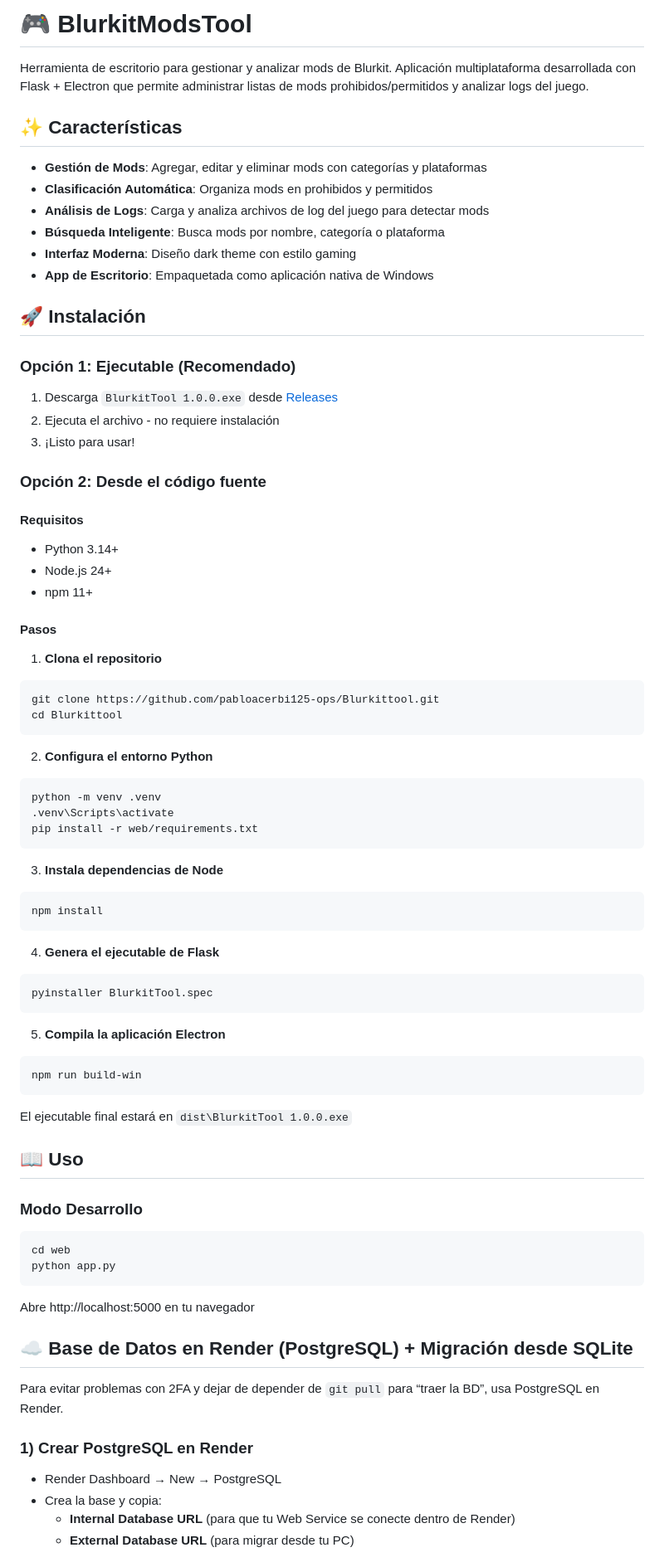
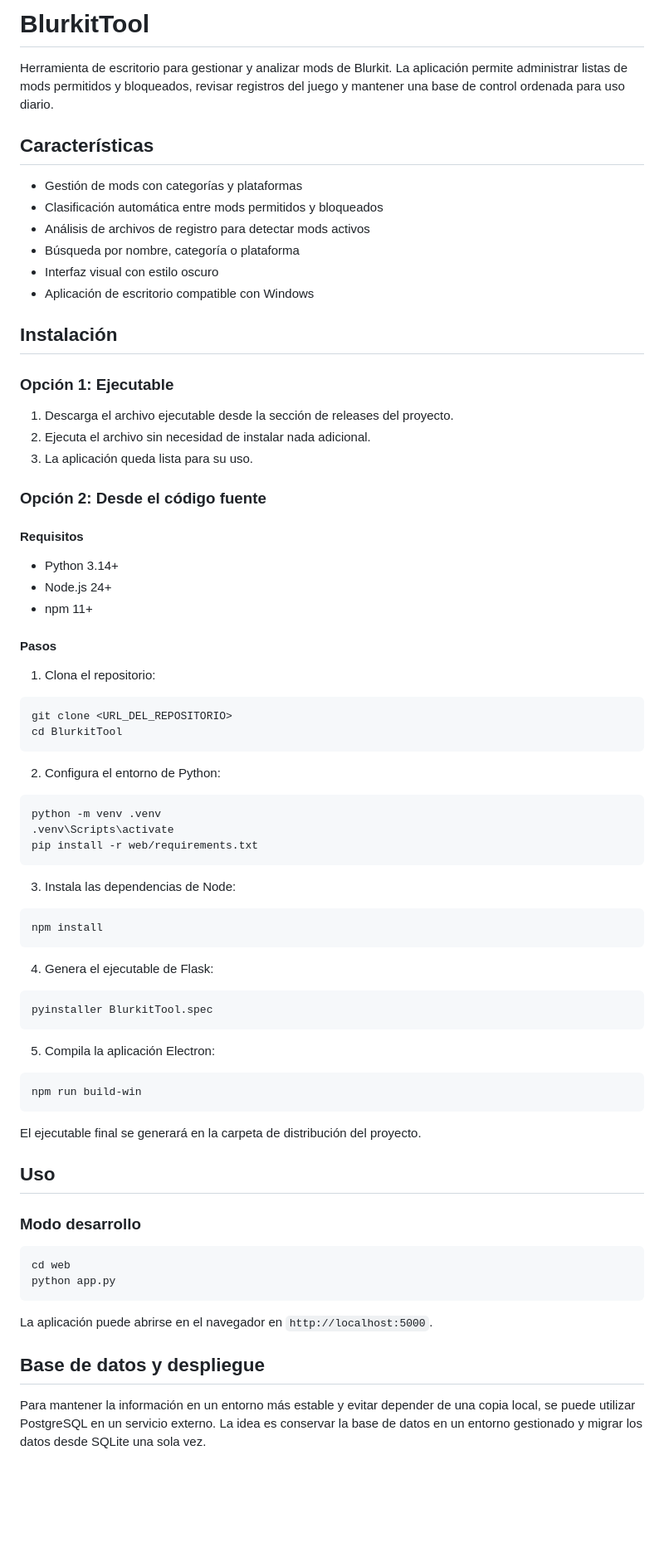
Before and after one commit to pabloacerbi125-ops/Blurkittool, a Markdown page: README.md, the part around one of its changes. Shown at 83% size. GitHub-like rendering; blank space fills up the shorter version.

````diff
--- a/README.md
+++ b/README.md
@@ -1,22 +1,22 @@
-# 🎮 BlurkitModsTool
+# BlurkitTool
 
-Herramienta de escritorio para gestionar y analizar mods de Blurkit. Aplicación multiplataforma desarrollada con Flask + Electron que permite administrar listas de mods prohibidos/permitidos y analizar logs del juego.
+Herramienta de escritorio para gestionar y analizar mods de Blurkit. La aplicación permite administrar listas de mods permitidos y bloqueados, revisar registros del juego y mantener una base de control ordenada para uso diario.
 
-## ✨ Características
+## Características
 
-- **Gestión de Mods**: Agregar, editar y eliminar mods con categorías y plataformas
-- **Clasificación Automática**: Organiza mods en prohibidos y permitidos
-- **Análisis de Logs**: Carga y analiza archivos de log del juego para detectar mods
-- **Búsqueda Inteligente**: Busca mods por nombre, categoría o plataforma
-- **Interfaz Moderna**: Diseño dark theme con estilo gaming
-- **App de Escritorio**: Empaquetada como aplicación nativa de Windows
+- Gestión de mods con categorías y plataformas
+- Clasificación automática entre mods permitidos y bloqueados
+- Análisis de archivos de registro para detectar mods activos
+- Búsqueda por nombre, categoría o plataforma
+- Interfaz visual con estilo oscuro
+- Aplicación de escritorio compatible con Windows
 
-## 🚀 Instalación
+## Instalación
 
-### Opción 1: Ejecutable (Recomendado)
-1. Descarga `BlurkitTool 1.0.0.exe` desde [Releases](https://github.com/pabloacerbi125-ops/Blurkittool/releases)
-2. Ejecuta el archivo - no requiere instalación
-3. ¡Listo para usar!
+### Opción 1: Ejecutable
+1. Descarga el archivo ejecutable desde la sección de releases del proyecto.
+2. Ejecuta el archivo sin necesidad de instalar nada adicional.
+3. La aplicación queda lista para su uso.
 
 ### Opción 2: Desde el código fuente
 
@@ -27,52 +27,47 @@ Herramienta de escritorio para gestionar y analizar mods de Blurkit. Aplicación
 
 #### Pasos
 
-1. **Clona el repositorio**
+1. Clona el repositorio:
 ```bash
-git clone https://github.com/pabloacerbi125-ops/Blurkittool.git
-cd Blurkittool
+git clone <URL_DEL_REPOSITORIO>
+cd BlurkitTool
 ```
 
-2. **Configura el entorno Python**
+2. Configura el entorno de Python:
 ```bash
 python -m venv .venv
 .venv\Scripts\activate
 pip install -r web/requirements.txt
 ```
 
-3. **Instala dependencias de Node**
+3. Instala las dependencias de Node:
 ```bash
 npm install
 ```
 
-4. **Genera el ejecutable de Flask**
+4. Genera el ejecutable de Flask:
 ```bash
 pyinstaller BlurkitTool.spec
 ```
 
-5. **Compila la aplicación Electron**
+5. Compila la aplicación Electron:
 ```bash
 npm run build-win
 ```
 
-El ejecutable final estará en `dist\BlurkitTool 1.0.0.exe`
+El ejecutable final se generará en la carpeta de distribución del proyecto.
 
-## 📖 Uso
+## Uso
 
-### Modo Desarrollo
+### Modo desarrollo
 ```bash
 cd web
 python app.py
 ```
-Abre http://localhost:5000 en tu navegador
 
-## ☁️ Base de Datos en Render (PostgreSQL) + Migración desde SQLite
+La aplicación puede abrirse en el navegador en `http://localhost:5000`.
 
-Para evitar problemas con 2FA y dejar de depender de `git pull` para “traer la BD”, usa PostgreSQL en Render.
+## Base de datos y despliegue
 
-### 1) Crear PostgreSQL en Render
-- Render Dashboard → New → PostgreSQL
-- Crea la base y copia:
-  - **Internal Database URL** (para que tu Web Service se conecte dentro de Render)
-  - **External Database URL** (para migrar desde tu PC)
+Para mantener la información en un entorno más estable y evitar depender de una copia local, se puede utilizar PostgreSQL en un servicio externo. La idea es conservar la base de datos en un entorno gestionado y migrar los datos desde SQLite una sola vez.
 
````
Also changed, not shown: other parts of README.md (+59 -70 lines).
